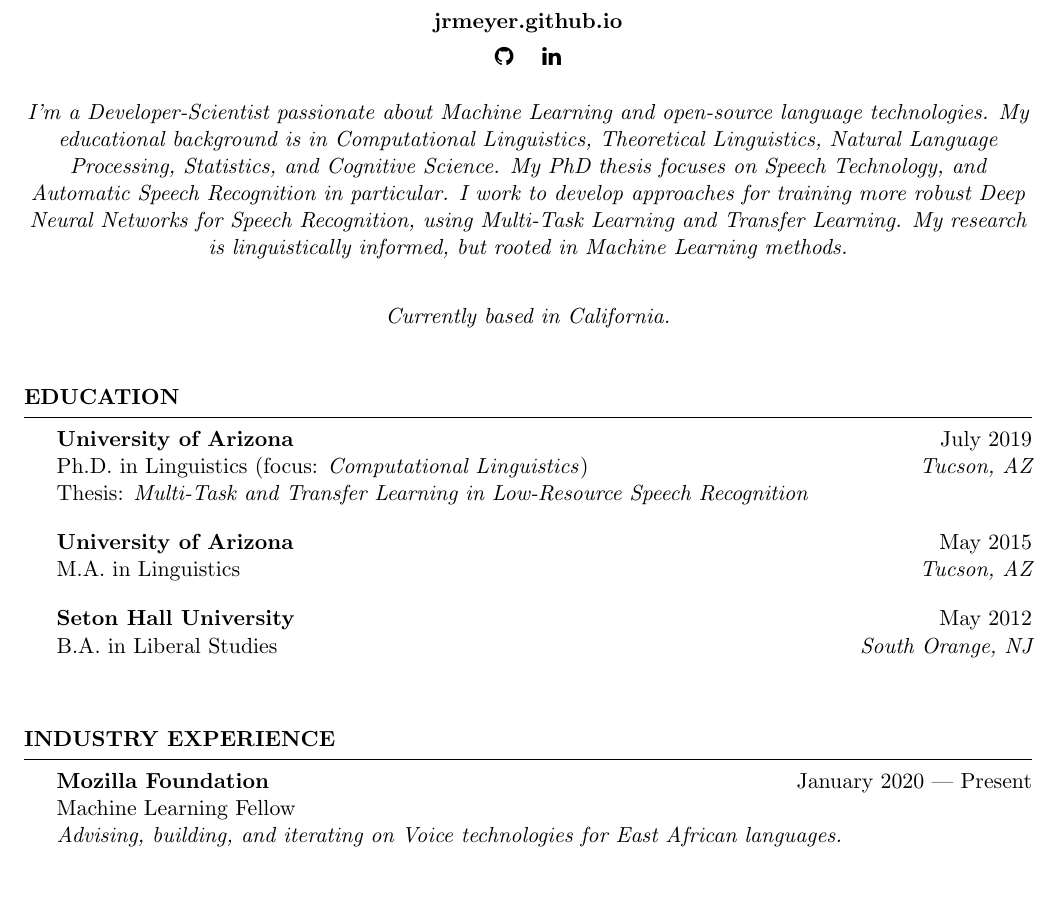
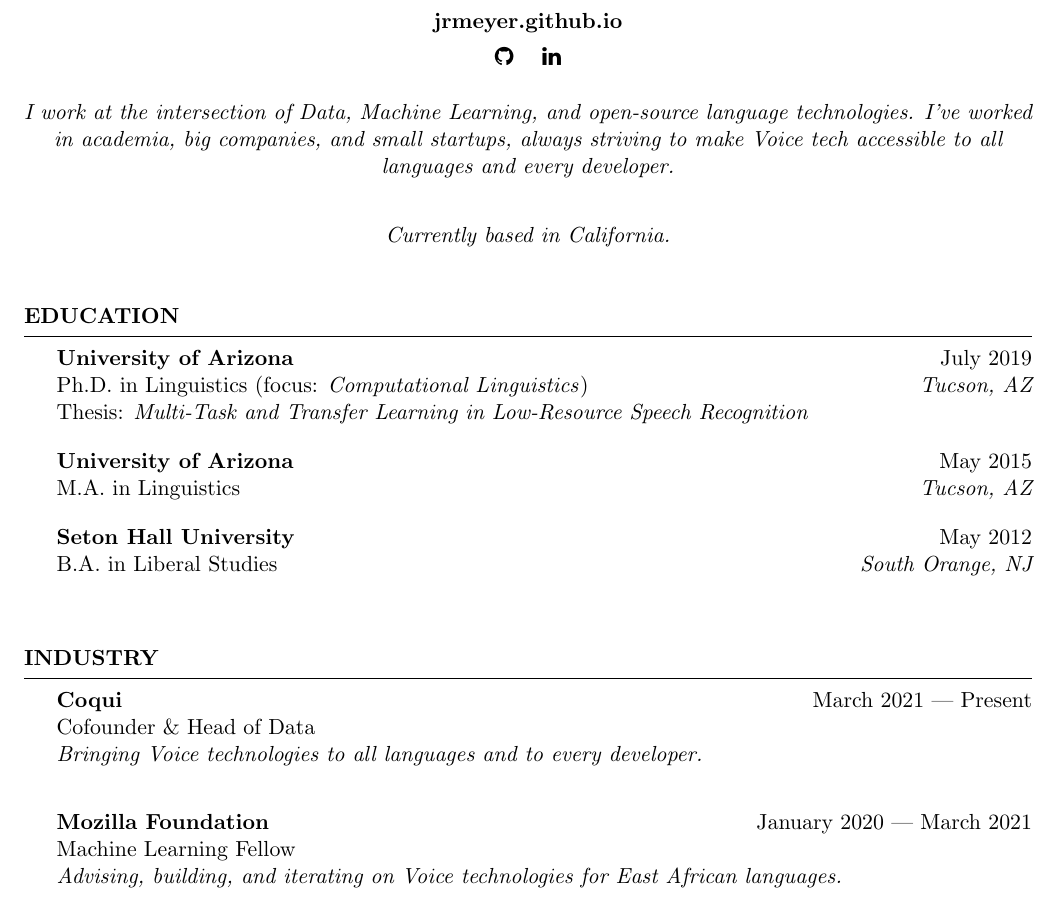
Before and after one commit to JRMeyer/cv, a LaTeX CV (cv.tex): part of page 1 of 5, cut so that both start at the same text. Compiled offline with pdfLaTeX.

Commit message:
update for coqui

```diff
--- a/cv.tex
+++ b/cv.tex
@@ -57,7 +57,7 @@
 
 \vspace{.5cm}
 
-\textit{I’m a Developer-Scientist passionate about Machine Learning and open-source language technologies. My educational background is in Computational Linguistics, Theoretical Linguistics, Natural Language Processing, Statistics, and Cognitive Science. My PhD thesis focuses on Speech Technology, and Automatic Speech Recognition in particular. I work to develop approaches for training more robust Deep Neural Networks for Speech Recognition, using Multi-Task Learning and Transfer Learning. My research is linguistically informed, but rooted in Machine Learning methods.}
+\textit{I work at the intersection of Data, Machine Learning, and open-source language technologies. I've worked in academia, big companies, and small startups, always striving to make Voice tech accessible to all languages and every developer.}
 
 \vspace{.5cm}
 
@@ -101,9 +101,13 @@
 
 \vspace{.25cm}
 
-\begin{rSection}{Industry Experience}
+\begin{rSection}{Industry}
 
-{\bf Mozilla Foundation} \hfill {January 2020 --- Present} \\
+{\bf Coqui} \hfill {March 2021 --- Present} \\
+Cofounder \& Head of Data \hfill {} \\
+\textit{Bringing Voice technologies to all languages and to every developer.} \hfill {} \\
+
+{\bf Mozilla Foundation} \hfill {January 2020 --- March 2021} \\
 Machine Learning Fellow \hfill {} \\
 \textit{Advising, building, and iterating on Voice technologies for East African languages.} \hfill {} \\
 
```
Also changed, not shown: cv.tex (2 more changed lines).
